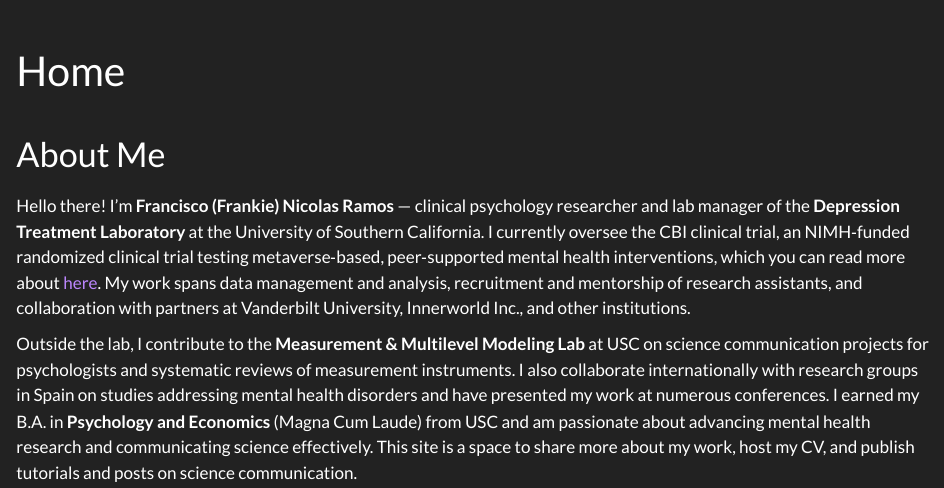
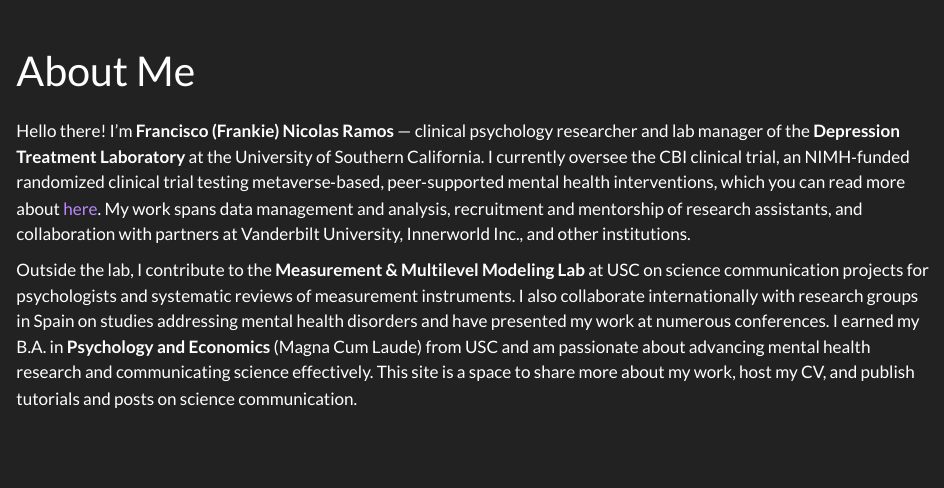
Before and after one commit to Pachirisu1247/francisconicolasramos, a Quarto document (index.qmd): the page in a window 1100 px wide, from its top. Rendered offline with R 4.5, knitr and Pandoc in place of Quarto, with nearby package versions.

Commit message:
Set page title to About Me and remove duplicate heading

```diff
--- a/index.qmd
+++ b/index.qmd
@@ -1,8 +1,8 @@
 ---
-title: "Home"
+title: "About Me"
 ---
 
-# About Me
+
 
 Hello there! I'm **Francisco (Frankie) Nicolas Ramos** — clinical psychology researcher and lab manager of the **Depression Treatment Laboratory** at the University of Southern California. I currently oversee the CBI clinical trial, an NIMH‑funded randomized clinical trial testing metaverse‑based, peer‑supported mental health interventions, which you can read more about [here](https://clinicaltrials.gov/study/NCT06418997). My work spans data management and analysis, recruitment and mentorship of research assistants, and collaboration with partners at Vanderbilt University, Innerworld Inc., and other institutions.
 
```
